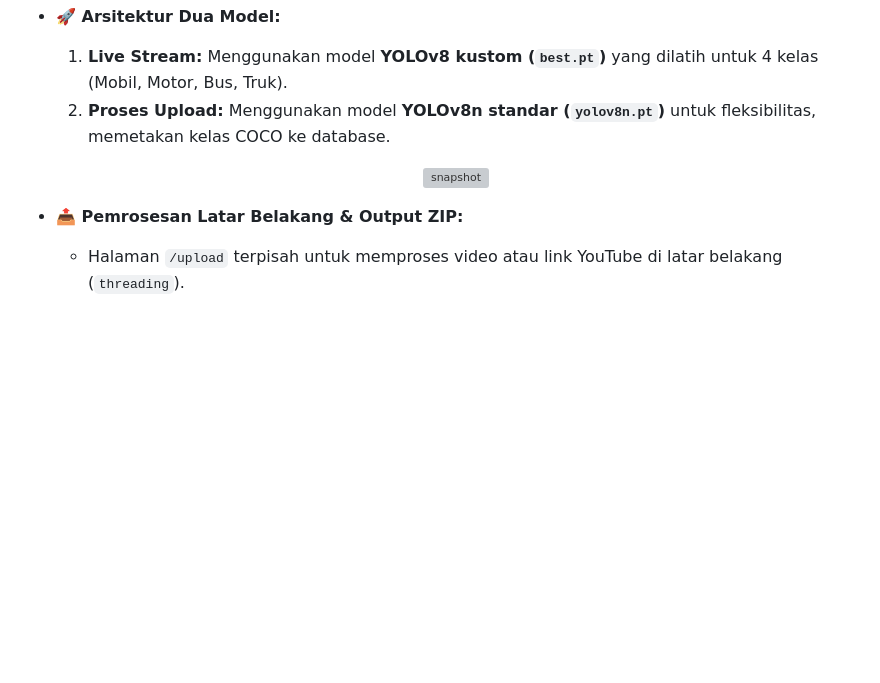
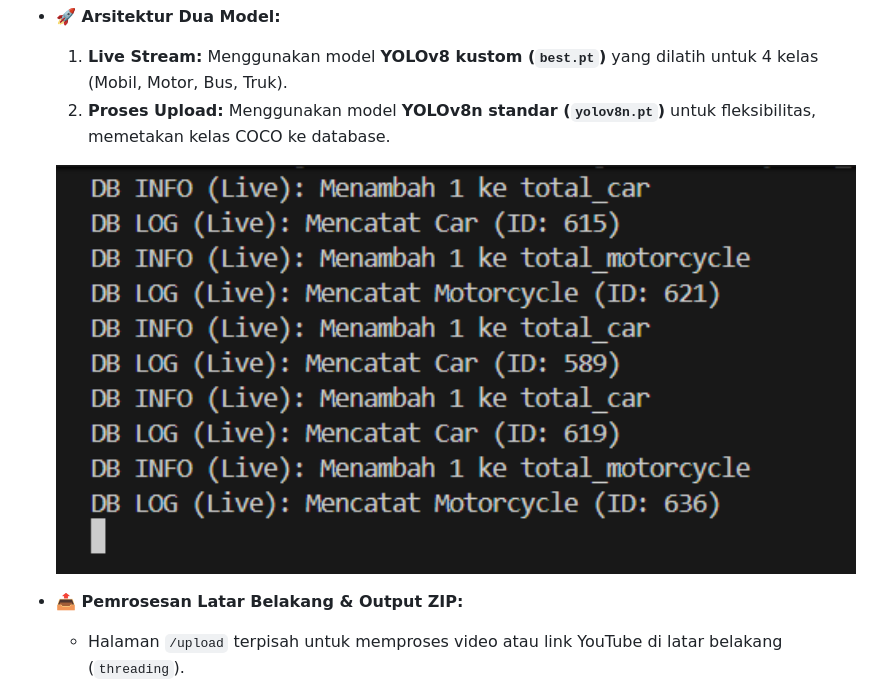
Before and after one commit to Pashinoh/car-detection-recognition, a Markdown page: README.md, the part around one of its changes. GitHub-like rendering; blank space fills up the shorter version; grey boxes are pictures that could not be loaded.

```diff
--- a/README.md
+++ b/README.md
@@ -32,7 +32,7 @@ Untuk mengatasi masalah kompatibilitas video, hasil pemrosesan disimpan sebagai
     2.  **Proses Upload:** Menggunakan model **YOLOv8n standar (`yolov8n.pt`)** untuk fleksibilitas, memetakan kelas COCO ke database.
 
     <p align="center">
-    <img src="https://github.com/Pashinoh/car-detection-recognition/blob/main/uploads/log.jpg" alt="snapshot" width="800"/>
+    <img src="https://github.com/Pashinoh/car-detection-recognition/blob/main/uploads/log.png" alt="snapshot" width="800"/>
     </p>
 
 -   **📤 Pemrosesan Latar Belakang & Output ZIP:**
```
Also changed, not shown: other parts of README.md (+1 -1 lines).
